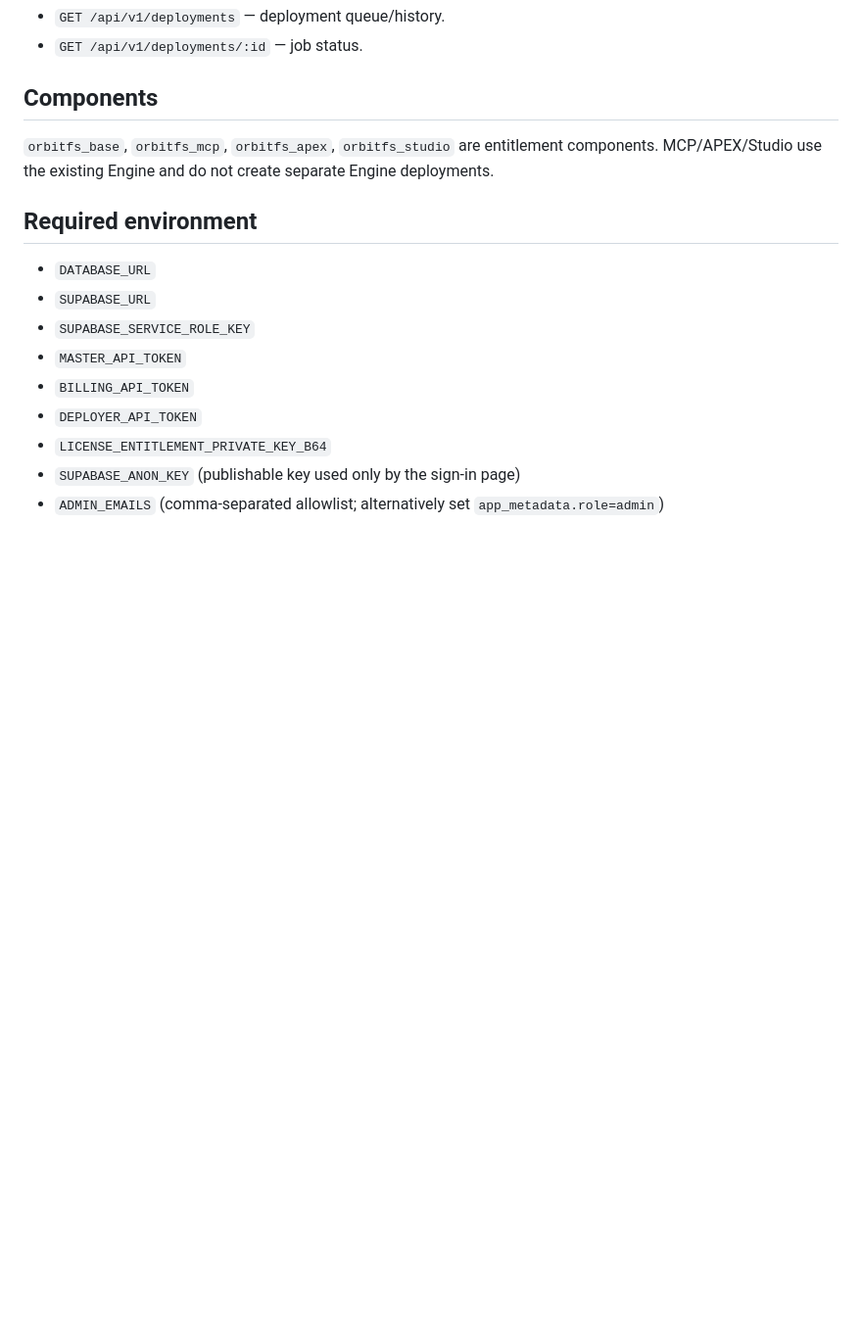
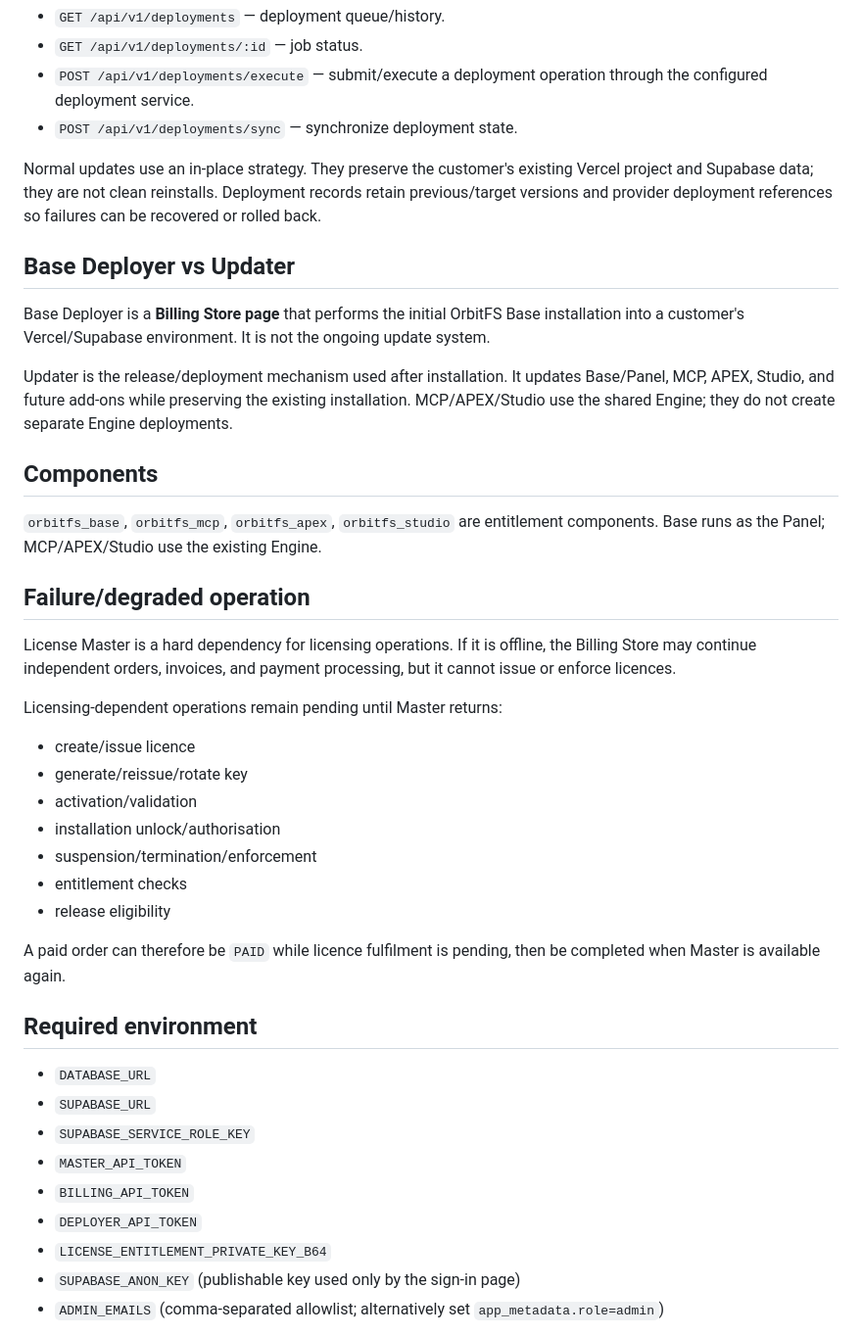
Before and after one commit to lucaskerim123/OrbitFS-License-Master-V2, a Markdown page: README.md, the part around one of its changes. Shown at 98% size. Rendered like a GitHub page; blank space fills up the shorter version.

```diff
--- a/README.md
+++ b/README.md
@@ -41,8 +58,31 @@ Publishing never deploys automatically.
 - `GET /api/v1/deployments` — deployment queue/history.
 - `GET /api/v1/deployments/:id` — job status.
+- `POST /api/v1/deployments/execute` — submit/execute a deployment operation through the configured deployment service.
+- `POST /api/v1/deployments/sync` — synchronize deployment state.
+
+Normal updates use an in-place strategy. They preserve the customer's existing Vercel project and Supabase data; they are not clean reinstalls. Deployment records retain previous/target versions and provider deployment references so failures can be recovered or rolled back.
+
+## Base Deployer vs Updater
+Base Deployer is a **Billing Store page** that performs the initial OrbitFS Base installation into a customer's Vercel/Supabase environment. It is not the ongoing update system.
+
+Updater is the release/deployment mechanism used after installation. It updates Base/Panel, MCP, APEX, Studio, and future add-ons while preserving the existing installation. MCP/APEX/Studio use the shared Engine; they do not create separate Engine deployments.
 
 ## Components
-`orbitfs_base`, `orbitfs_mcp`, `orbitfs_apex`, `orbitfs_studio` are entitlement components. MCP/APEX/Studio use the existing Engine and do not create separate Engine deployments.
+`orbitfs_base`, `orbitfs_mcp`, `orbitfs_apex`, `orbitfs_studio` are entitlement components. Base runs as the Panel; MCP/APEX/Studio use the existing Engine.
+
+## Failure/degraded operation
+License Master is a hard dependency for licensing operations. If it is offline, the Billing Store may continue independent orders, invoices, and payment processing, but it cannot issue or enforce licences.
+
+Licensing-dependent operations remain pending until Master returns:
+- create/issue licence
+- generate/reissue/rotate key
+- activation/validation
+- installation unlock/authorisation
+- suspension/termination/enforcement
+- entitlement checks
+- release eligibility
+
+A paid order can therefore be `PAID` while licence fulfilment is pending, then be completed when Master is available again.
 
 ## Required environment
 - `DATABASE_URL`
```
Also changed, not shown: other parts of README.md (+28 -34 lines).
